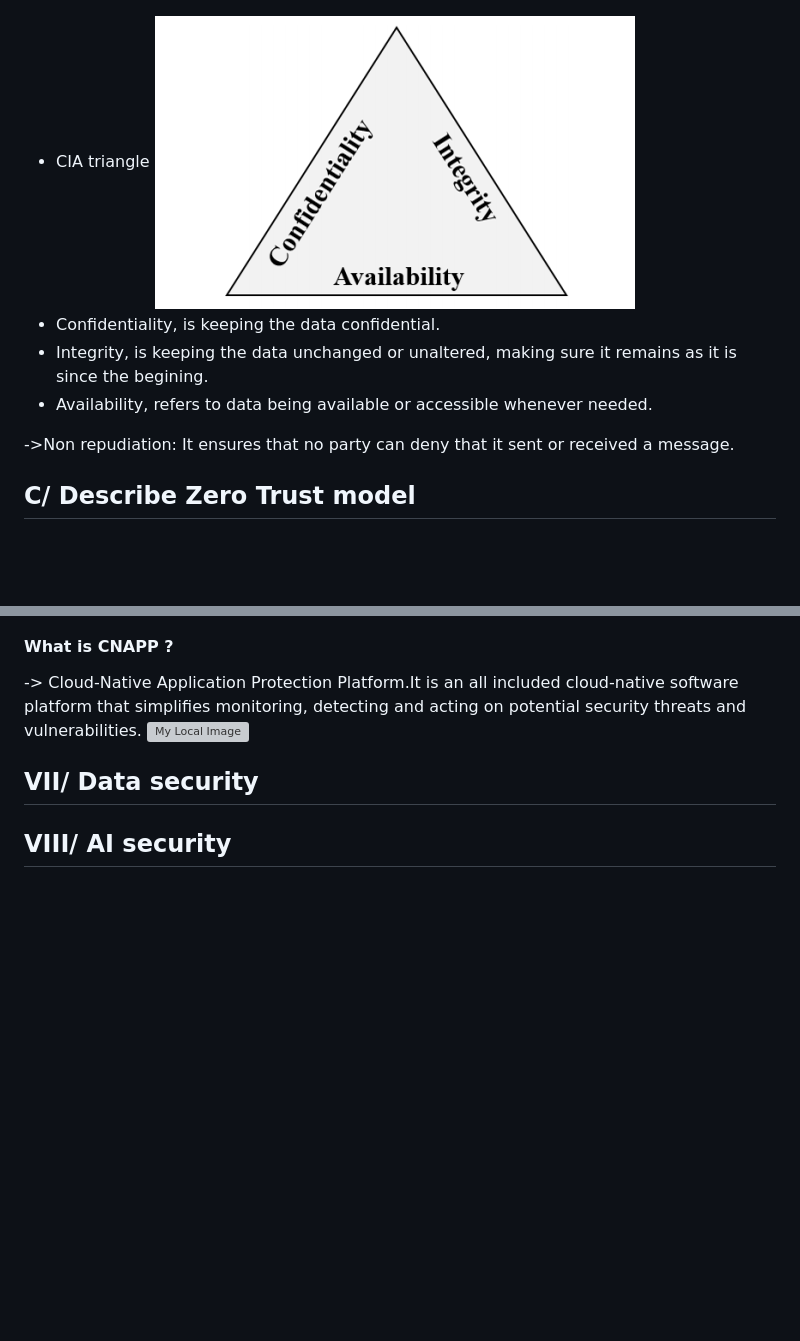
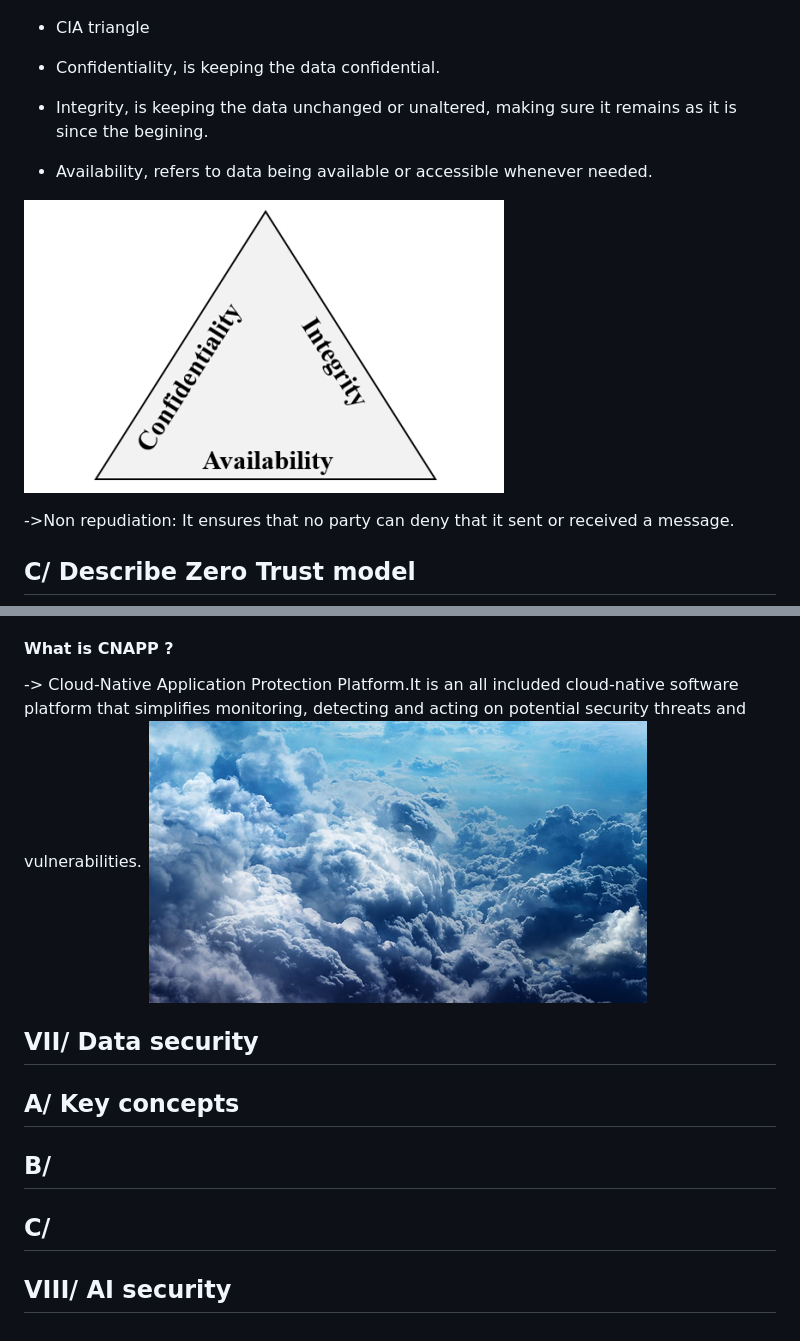
Before and after one commit to AlexandreFortin1030/CyberTraining_BeCode_Kamkar3, a Markdown page: SC-900_Notes/Notes.md, 2 parts joined by grey strips. Rendered like a GitHub page; pictures changed too: SC-900_Notes/Pictures/15.png (added); blank space fills up the shorter version; grey boxes are pictures that could not be loaded.

```diff
--- a/SC-900_Notes/Notes.md
+++ b/SC-900_Notes/Notes.md
@@ -18,10 +20,12 @@ Defence in depth uses a layered approach to security, so then if one of these la
 ![My Local Image](./Pictures/2.png)
 
 * CIA triangle
-![My Local Image](./Pictures/3.png)
+
 * Confidentiality, is keeping the data confidential.
 * Integrity, is keeping the data unchanged or unaltered, making sure it remains as it is since the begining.
 * Availability, refers to data being available or accessible whenever needed.
+
+![My Local Image](./Pictures/3.png)
 
 ->Non repudiation: It ensures that no party can deny that it sent or received a message.
 
@@ -299,7 +309,9 @@ Controlling who can access and modify containers by impementing role-based acces
 ![My Local Image](./Pictures/15.png)
 
 
+## VII/ Data security
+## A/ Key concepts
 
-
-## VII/ Data security
+## B/
+## C/
 ## VIII/ AI security
```
Also changed, not shown: other parts of SC-900_Notes/Notes.md (+11 -3 lines), SC-900_Notes/Pictures/14.png (added).
